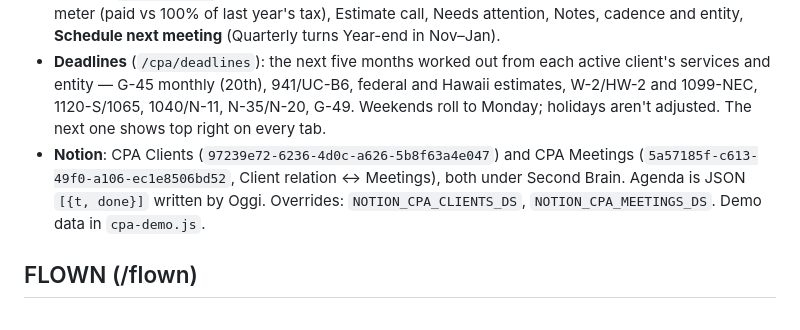
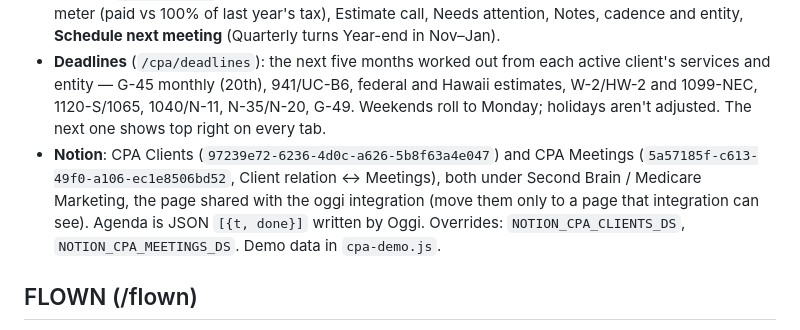
Before and after one commit to Princellama/oggi, a Markdown page: README.md, the part around the change. GitHub-like rendering.

Commit message:
README: where the CPA tables live
Co-Authored-By: Claude Opus 5.5 <noreply@anthropic.com>
Claude-Session: https://claude.ai/code/session_01JFYev87KoRFmKo15tzbQvT

```diff
--- a/README.md
+++ b/README.md
@@ -43,7 +43,7 @@ Eric's CPA client meetings, added 3 Nov 2026. Same sign-in; **CPA** in the botto
 - **Meetings** (`/cpa`): Coming up (the next one open and outlined), Due for a meeting (active clients whose cadence says one is owed within three weeks and none is booked, with **Schedule**), and Past. A meeting card has the status steps (Planned → Prepped → Held → Followed up), **Join**, **Prep with Claude** and **File with Claude** (chats carrying only the Notion row links), the talking-points brief item if linked, the agenda checklist (the type's template until edited: Monthly, Quarterly, Year-end, Annual, Ad hoc; add or remove lines), type and time, the client's snapshot (YTD revenue, net, projection, prior-year tax and paid, the estimate call, needs-attention list) and Notes, Decisions and Follow-ups, saved as he types.
 - **Clients** (`/cpa/clients`): services as toggles, figures and estimates edited in place, a safe-harbor meter (paid vs 100% of last year's tax), Estimate call, Needs attention, Notes, cadence and entity, **Schedule next meeting** (Quarterly turns Year-end in Nov–Jan).
 - **Deadlines** (`/cpa/deadlines`): the next five months worked out from each active client's services and entity — G-45 monthly (20th), 941/UC-B6, federal and Hawaii estimates, W-2/HW-2 and 1099-NEC, 1120-S/1065, 1040/N-11, N-35/N-20, G-49. Weekends roll to Monday; holidays aren't adjusted. The next one shows top right on every tab.
-- **Notion**: CPA Clients (`97239e72-6236-4d0c-a626-5b8f63a4e047`) and CPA Meetings (`5a57185f-c613-49f0-a106-ec1e8506bd52`, Client relation ↔ Meetings), both under Second Brain. Agenda is JSON `[{t, done}]` written by Oggi. Overrides: `NOTION_CPA_CLIENTS_DS`, `NOTION_CPA_MEETINGS_DS`. Demo data in `cpa-demo.js`.
+- **Notion**: CPA Clients (`97239e72-6236-4d0c-a626-5b8f63a4e047`) and CPA Meetings (`5a57185f-c613-49f0-a106-ec1e8506bd52`, Client relation ↔ Meetings), both under Second Brain / Medicare Marketing, the page shared with the oggi integration (move them only to a page that integration can see). Agenda is JSON `[{t, done}]` written by Oggi. Overrides: `NOTION_CPA_CLIENTS_DS`, `NOTION_CPA_MEETINGS_DS`. Demo data in `cpa-demo.js`.
 
 ## FLOWN (/flown)
 
```
